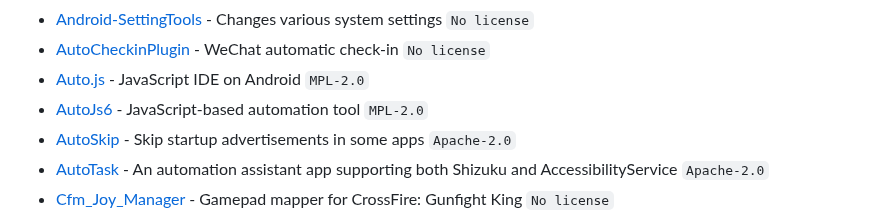
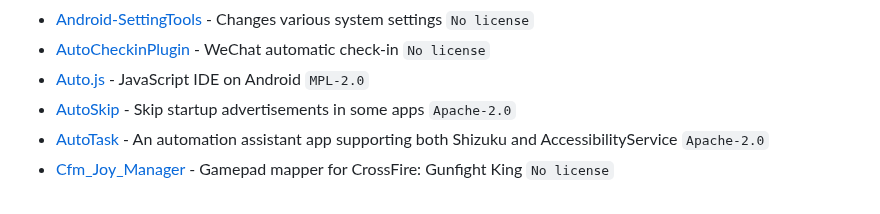
Before and after one commit to timschneeb/awesome-shizuku, a Markdown page: pages/UNLISTED.md, the part around the change. GitHub-like rendering.

Commit message:
Remove AutoJs6 from UNLISTED.md

```diff
--- a/pages/UNLISTED.md
+++ b/pages/UNLISTED.md
@@ -16,7 +16,6 @@ For the sake of completeness, these projects are linked despite being inaccessib
 * [Android-SettingTools](https://github.com/MagicianGuo/Android-SettingTools) - Changes various system settings `No license`
 * [AutoCheckinPlugin](https://github.com/MartinKayJr/AutoCheckinPlugin) - WeChat automatic check-in `No license`
 * [Auto.js](https://github.com/TonyJiangWJ/Auto.js) - JavaScript IDE on Android `MPL-2.0`
-* [AutoJs6](https://github.com/SuperMonster003/AutoJs6) - JavaScript-based automation tool `MPL-2.0`
 * [AutoSkip](https://github.com/xjunz/AutoSkip) - Skip startup advertisements in some apps `Apache-2.0`
 * [AutoTask](https://github.com/xjunz/AutoTask) - An automation assistant app supporting both Shizuku and AccessibilityService `Apache-2.0`
 * [Cfm_Joy_Manager](https://github.com/rlin1538/Cfm_Joy_Manager) - Gamepad mapper for CrossFire: Gunfight King `No license`
```
